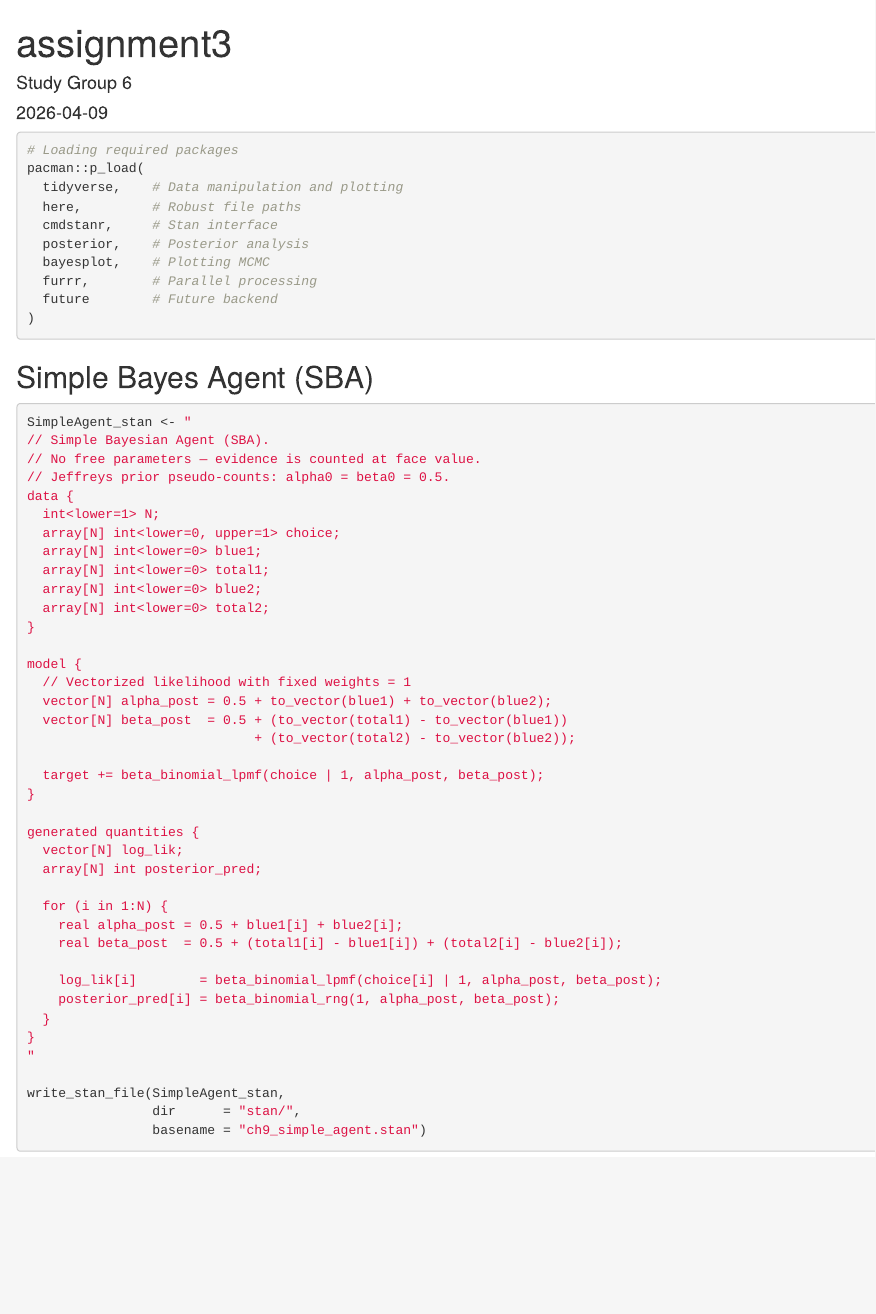
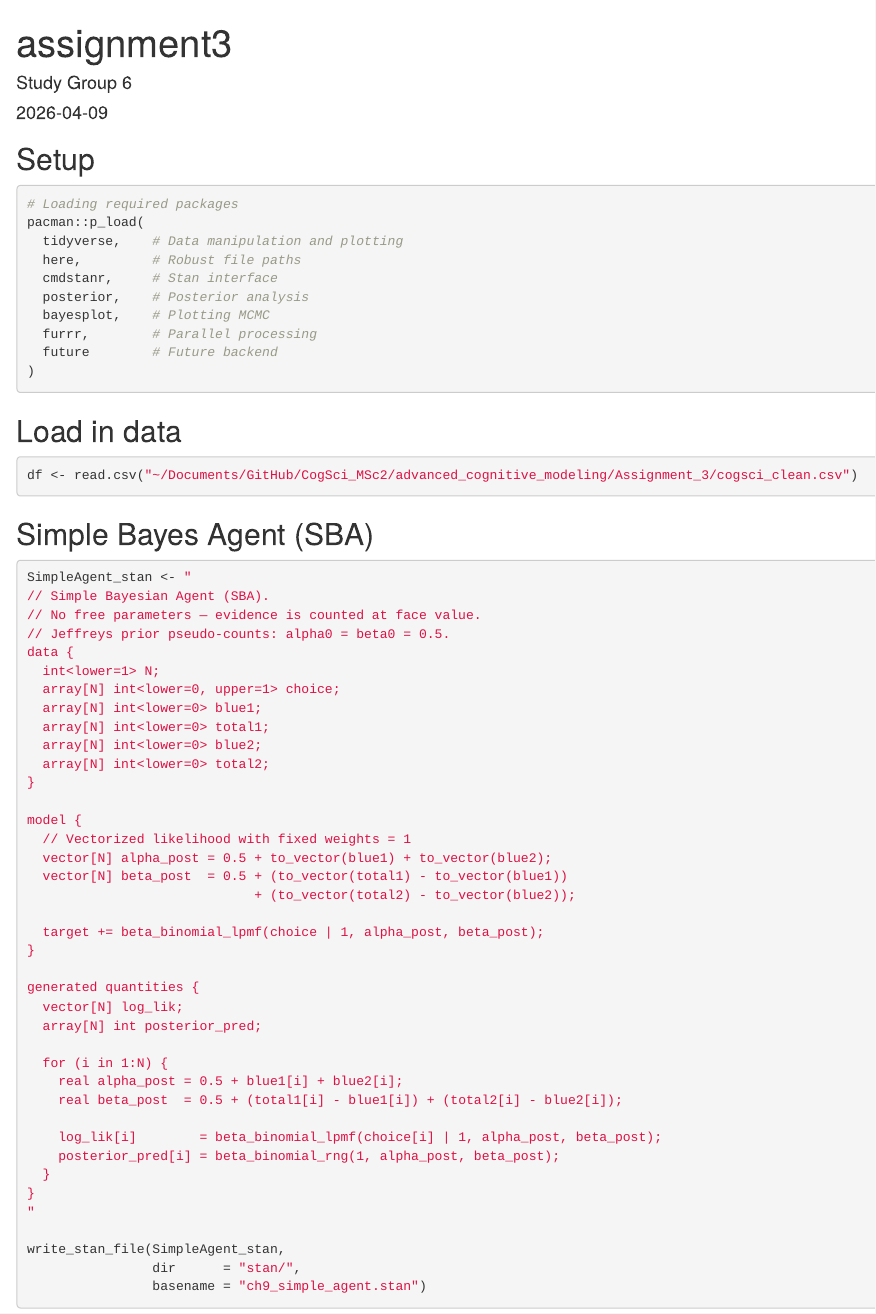
Before and after one commit to HMHojgaard/CogSci_MSc2, an R Markdown document (advanced_cognitive_modeling/Assignment_3/Assignment3.Rmd): the page in a window 1100 px wide, from its top. Rendered offline with R 4.5, knitr and Pandoc, with nearby package versions; some code elsewhere in the file could not run offline.

Commit message:
Update Assignment3.Rmd

````diff
--- a/advanced_cognitive_modeling/Assignment_3/Assignment3.Rmd
+++ b/advanced_cognitive_modeling/Assignment_3/Assignment3.Rmd
@@ -9,7 +9,7 @@ output: html_document
 knitr::opts_chunk$set(echo = TRUE)
 ```
 
-
+## Setup
 ```{r}
 # Loading required packages
 pacman::p_load(
@@ -22,6 +22,13 @@ pacman::p_load(
   future        # Future backend
 )
 ```
+
+## Load in data
+```{r}
+df <- read.csv("~/Documents/GitHub/CogSci_MSc2/advanced_cognitive_modeling/Assignment_3/cogsci_clean.csv")
+```
+
+
 
 
 ## Simple Bayes Agent (SBA)
````
